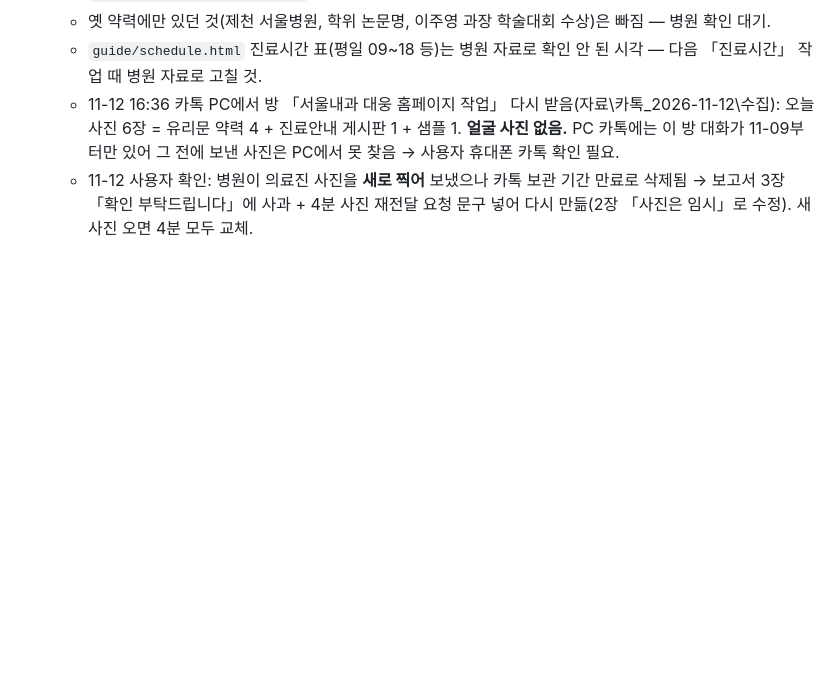
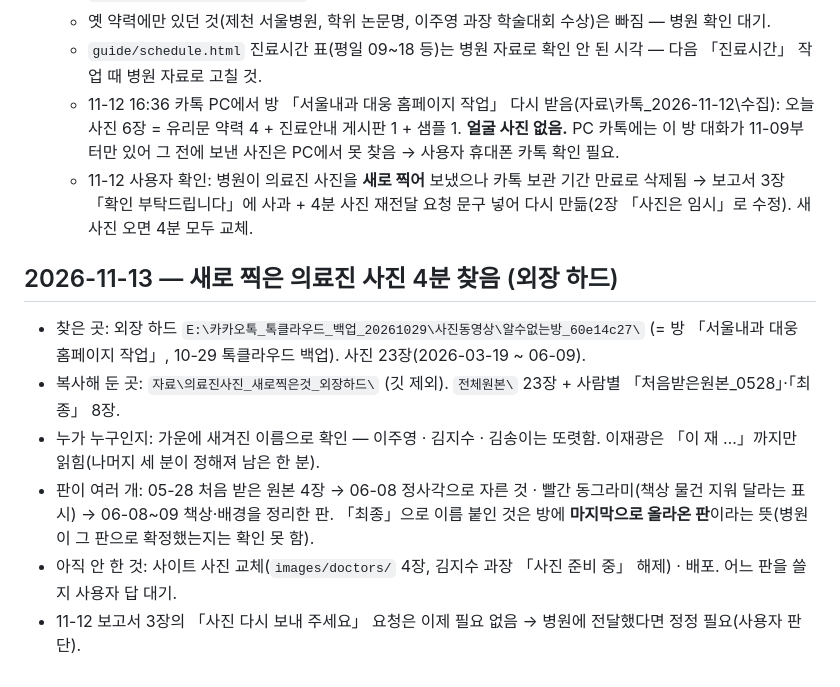
Before and after one commit to qkdghrjs-sketch/seoul-internal, a Markdown page: 진행상황.md, the part around the change. Drawn GitHub-style; blank space fills up the shorter version.

Commit message:
docs: 진행상황 — 새로 찍은 의료진 사진 4분 외장 하드에서 찾음
Co-Authored-By: Claude Fable 5.2 <noreply@anthropic.com>

```diff
--- a/진행상황.md
+++ b/진행상황.md
@@ -28,3 +28,11 @@
   - `guide/schedule.html` 진료시간 표(평일 09~18 등)는 병원 자료로 확인 안 된 시각 — 다음 「진료시간」 작업 때 병원 자료로 고칠 것.
   - 11-12 16:36 카톡 PC에서 방 「서울내과 대웅 홈페이지 작업」 다시 받음(자료\카톡_2026-11-12\수집\): 오늘 사진 6장 = 유리문 약력 4 + 진료안내 게시판 1 + 샘플 1. **얼굴 사진 없음.** PC 카톡에는 이 방 대화가 11-09부터만 있어 그 전에 보낸 사진은 PC에서 못 찾음 → 사용자 휴대폰 카톡 확인 필요.
   - 11-12 사용자 확인: 병원이 의료진 사진을 **새로 찍어** 보냈으나 카톡 보관 기간 만료로 삭제됨 → 보고서 3장 「확인 부탁드립니다」에 사과 + 4분 사진 재전달 요청 문구 넣어 다시 만듦(2장 「사진은 임시」로 수정). 새 사진 오면 4분 모두 교체.
+
+## 2026-11-13 — 새로 찍은 의료진 사진 4분 찾음 (외장 하드)
+- 찾은 곳: 외장 하드 `E:\카카오톡_톡클라우드_백업_20261029\사진동영상\알수없는방_60e14c27\` (= 방 「서울내과 대웅 홈페이지 작업」, 10-29 톡클라우드 백업). 사진 23장(2026-03-19 ~ 06-09).
+- 복사해 둔 곳: `자료\의료진사진_새로찍은것_외장하드\` (깃 제외). `전체원본\` 23장 + 사람별 「처음받은원본_0528」·「최종」 8장.
+- 누가 누구인지: 가운에 새겨진 이름으로 확인 — 이주영 · 김지수 · 김송이는 또렷함. 이재광은 「이 재 …」까지만 읽힘(나머지 세 분이 정해져 남은 한 분).
+- 판이 여러 개: 05-28 처음 받은 원본 4장 → 06-08 정사각으로 자른 것 · 빨간 동그라미(책상 물건 지워 달라는 표시) → 06-08~09 책상·배경을 정리한 판. 「최종」으로 이름 붙인 것은 방에 **마지막으로 올라온 판**이라는 뜻(병원이 그 판으로 확정했는지는 확인 못 함).
+- 아직 안 한 것: 사이트 사진 교체(`images/doctors/` 4장, 김지수 과장 「사진 준비 중」 해제) · 배포. 어느 판을 쓸지 사용자 답 대기.
+- 11-12 보고서 3장의 「사진 다시 보내 주세요」 요청은 이제 필요 없음 → 병원에 전달했다면 정정 필요(사용자 판단).
```
